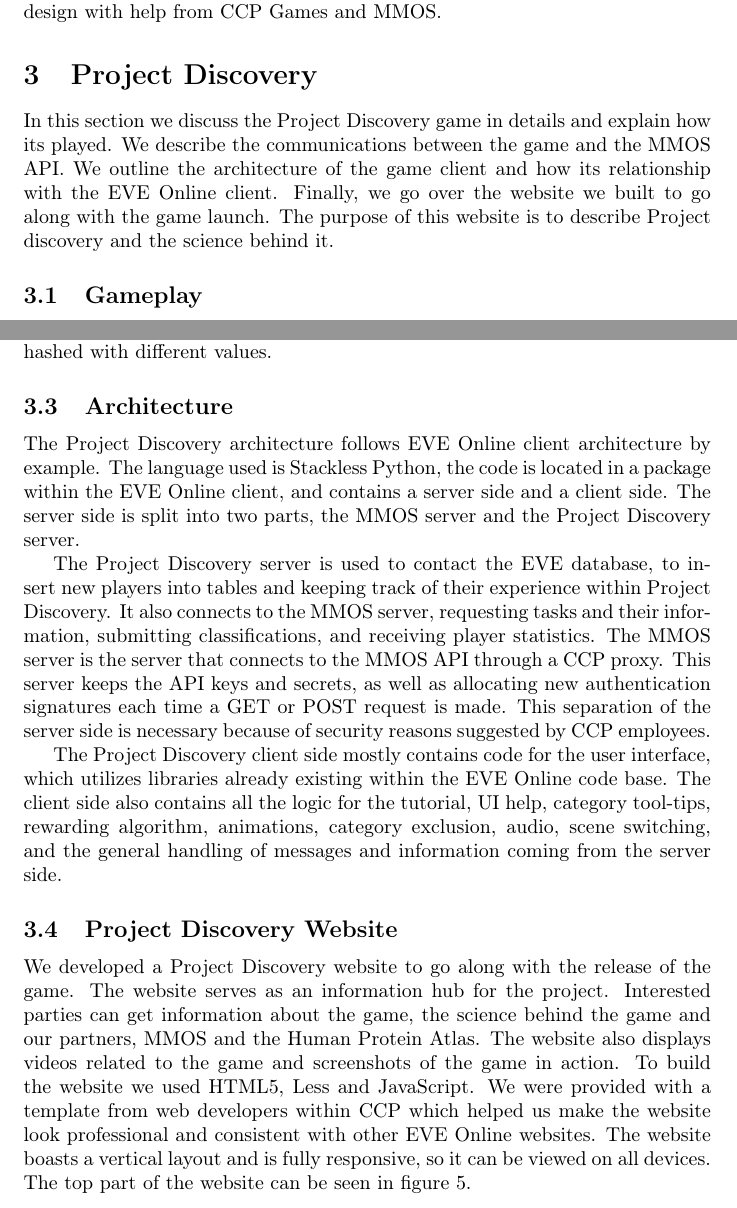
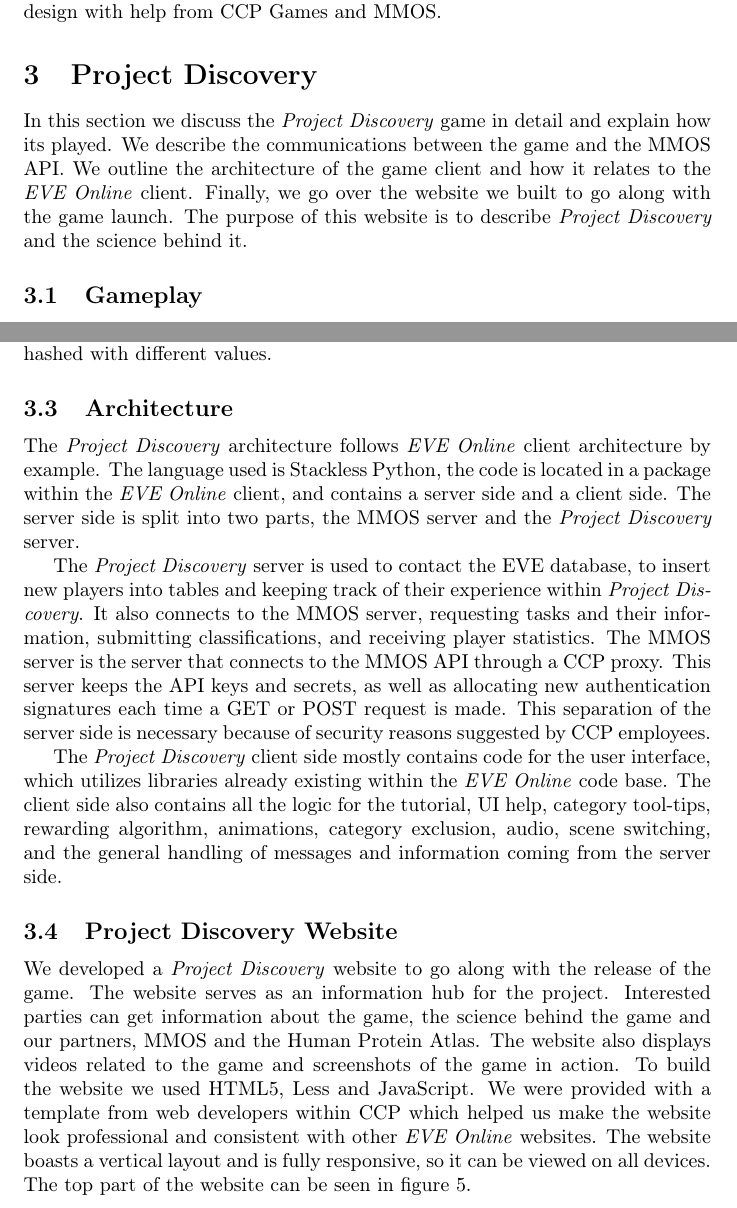
Before and after one commit to johannbjarka/final-project-reports, a LaTeX paper (Final Report/main.tex, which reads Final Report/sections/projectdiscovery.tex): two parts of pages 9 and 15 of 26, joined at a grey line, cut so that both start at the same text. Compiled offline with pdfLaTeX.

Commit message:
Added emph to PD and EO

```diff
--- a/Final Report/sections/projectdiscovery.tex
+++ b/Final Report/sections/projectdiscovery.tex
@@ -1,4 +1,4 @@
 \section{Project Discovery}\label{sec:projectdiscovery}
-In this section we discuss the Project Discovery game in details and explain how its played. We describe the communications between the game and the MMOS API. We outline the architecture of the game client and how its relationship with the EVE Online client. Finally, we go over the website we built to go along with the game launch. The purpose of this website is to describe Project discovery and the science behind it.
+In this section we discuss the \emph{Project Discovery} game in detail and explain how its played. We describe the communications between the game and the MMOS API. We outline the architecture of the game client and how it relates to the \emph{EVE Online} client. Finally, we go over the website we built to go along with the game launch. The purpose of this website is to describe \emph{Project Discovery} and the science behind it.
 
 \subsection{Gameplay}
@@ -68,14 +68,14 @@
 The MMOS API authentication uses a HMAC-SHA256 method~\cite{hmac}, based on Amazon authentication methods. The server has an API key and secret, which are changed at regular intervals. The API key and secret are used to generate a signing key, this adds an additional layer of security, since every message is hashed with different values.
 
 \subsection{Architecture}
-The Project Discovery architecture follows EVE Online client architecture by example. The language used is Stackless Python, the code is located in a package within the EVE Online client, and contains a server side and a client side. The server side is split into two parts, the MMOS server and the Project Discovery server.
+The \emph{Project Discovery} architecture follows \emph{EVE Online} client architecture by example. The language used is Stackless Python, the code is located in a package within the \emph{EVE Online} client, and contains a server side and a client side. The server side is split into two parts, the MMOS server and the \emph{Project Discovery} server.
 
-The Project Discovery server is used to contact the EVE database, to insert new players into tables and keeping track of their experience within Project Discovery. It also connects to the MMOS server, requesting tasks and their information, submitting classifications, and receiving player statistics. The MMOS server is the server that connects to the MMOS API through a CCP proxy. This server keeps the API keys and secrets, as well as allocating new authentication signatures each time a GET or POST request is made. This separation of the server side is necessary because of security reasons suggested by CCP employees.
+The \emph{Project Discovery} server is used to contact the EVE database, to insert new players into tables and keeping track of their experience within \emph{Project Discovery}. It also connects to the MMOS server, requesting tasks and their information, submitting classifications, and receiving player statistics. The MMOS server is the server that connects to the MMOS API through a CCP proxy. This server keeps the API keys and secrets, as well as allocating new authentication signatures each time a GET or POST request is made. This separation of the server side is necessary because of security reasons suggested by CCP employees.
 
-The Project Discovery client side mostly contains code for the user interface, which utilizes libraries already existing within the EVE Online code base. The client side also contains all the logic for the tutorial, UI help, category tool-tips, rewarding algorithm, animations, category exclusion, audio, scene switching, and the general handling of messages and information coming from the server side.
+The \emph{Project Discovery} client side mostly contains code for the user interface, which utilizes libraries already existing within the \emph{EVE Online} code base. The client side also contains all the logic for the tutorial, UI help, category tool-tips, rewarding algorithm, animations, category exclusion, audio, scene switching, and the general handling of messages and information coming from the server side.
 
 \subsection{Project Discovery Website}
-We developed a Project Discovery website to go along with the release of the game. The website serves as an information hub for the project. Interested parties can get information about the game, the science behind the game and our partners, MMOS and the Human Protein Atlas. The website also displays videos related to the game and screenshots of the game in action. To build the website we used HTML5, Less and JavaScript. We were provided with a template from web developers within CCP which helped us make the website look professional and consistent with other EVE Online websites. The website boasts a vertical layout and is fully responsive, so it can be viewed on all devices. The top part of the website can be seen in figure \ref{fig:website}.
+We developed a \emph{Project Discovery} website to go along with the release of the game. The website serves as an information hub for the project. Interested parties can get information about the game, the science behind the game and our partners, MMOS and the Human Protein Atlas. The website also displays videos related to the game and screenshots of the game in action. To build the website we used HTML5, Less and JavaScript. We were provided with a template from web developers within CCP which helped us make the website look professional and consistent with other \emph{EVE Online} websites. The website boasts a vertical layout and is fully responsive, so it can be viewed on all devices. The top part of the website can be seen in figure \ref{fig:website}.
 
 \begin{figure}[H]
 \centering
```
Also changed, not shown: Final Report/sections/projectdiscovery.tex (6 more changed lines).
